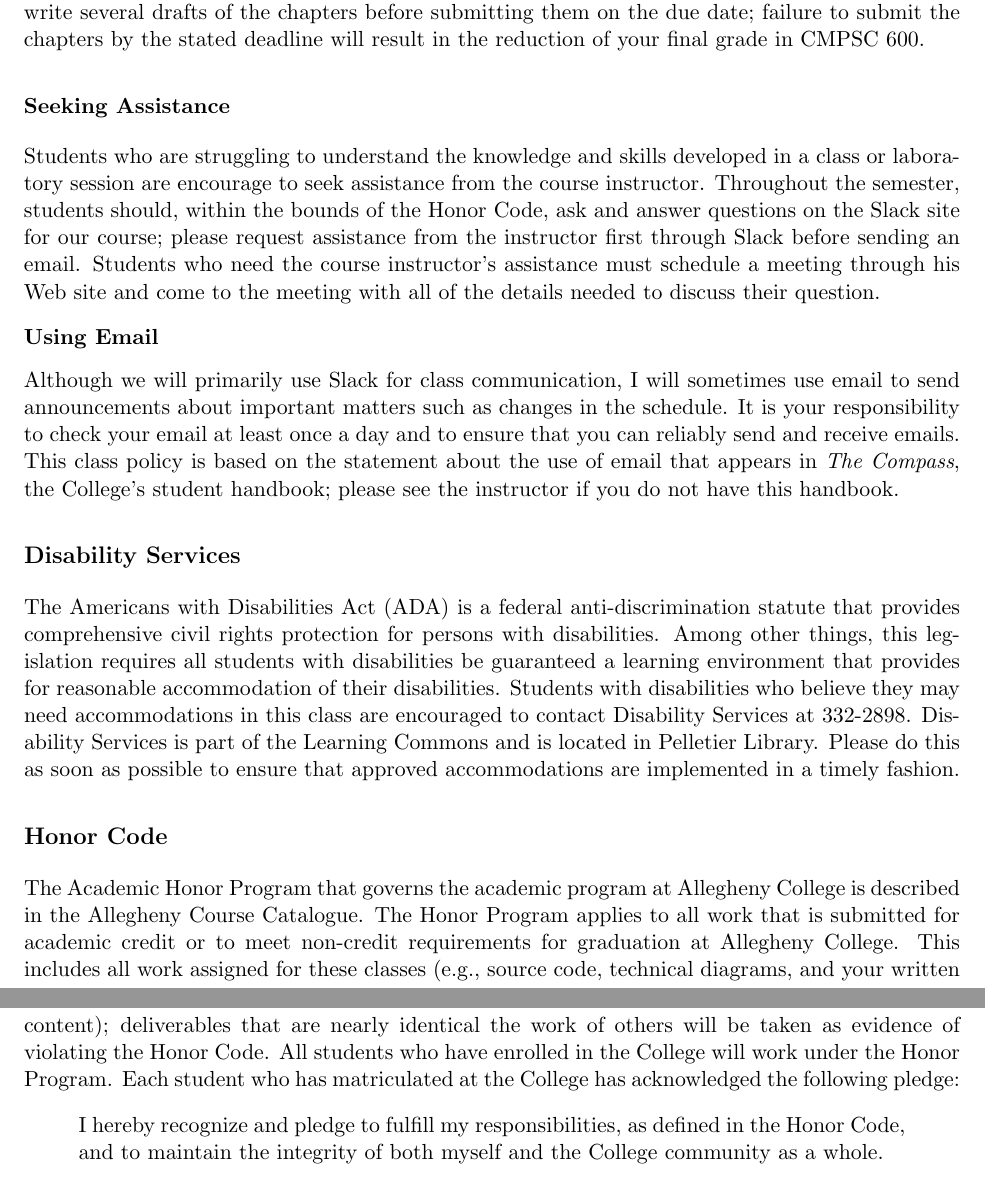
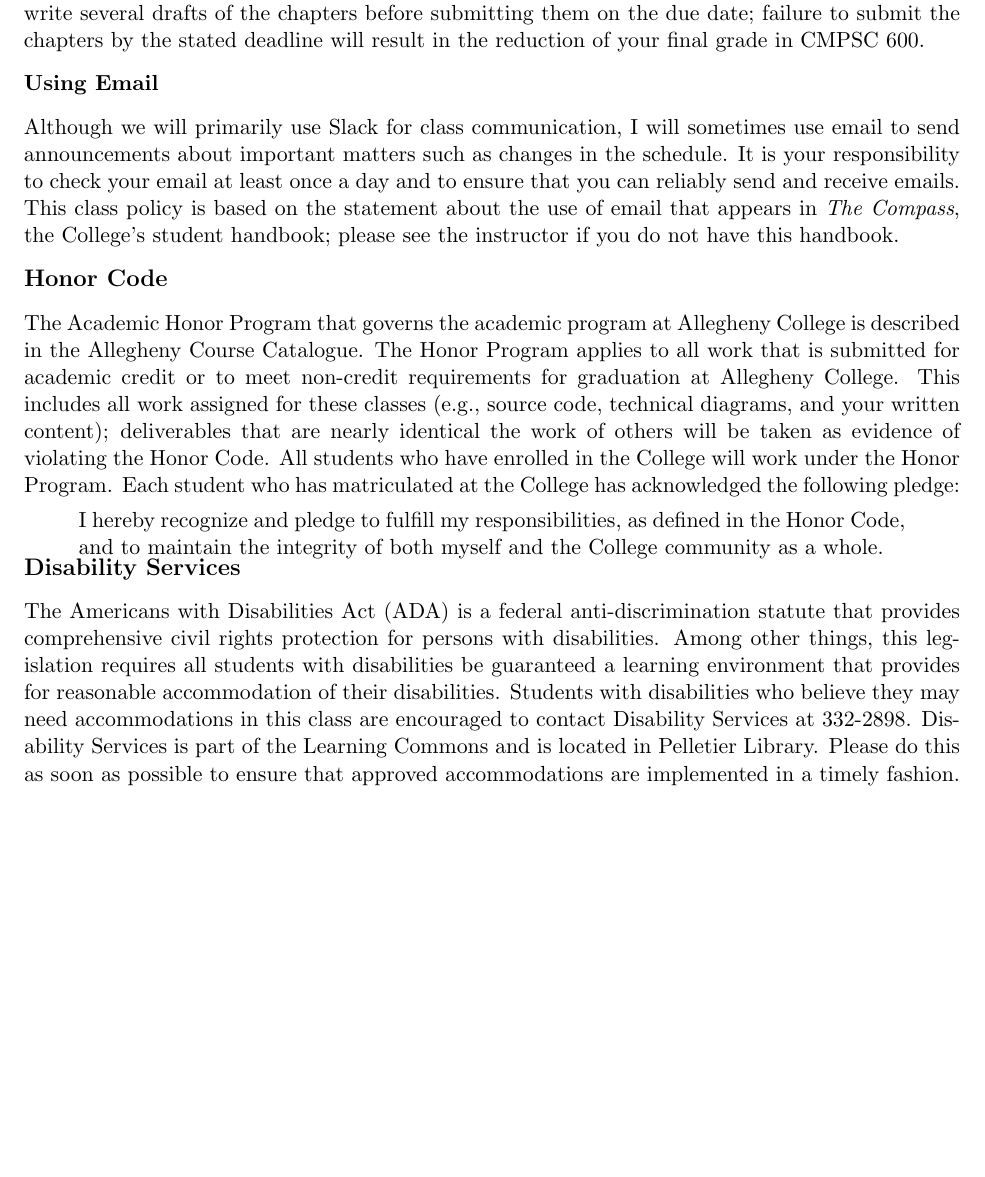
Before and after one commit to gkapfham/cs60060120152016, a LaTeX document (syllabus/cs600Fall2015_syllabus.tex): two parts of pages 4 and 5 of 5 before the commit and part of page 4 of 4 after it, the two joined at a grey line, cut so that both start at the same text, the shorter picture padded with empty space. Compiled offline with pdfLaTeX; a LaTeX package or settings file that is missing is left out.

Commit message:
Moving around content and tweaking the spacing; now jumps to five pages in an awkward fashion.

```diff
--- a/syllabus/cs600Fall2015_syllabus.tex
+++ b/syllabus/cs600Fall2015_syllabus.tex
@@ -222,13 +223,13 @@ drafts and then make all of their requested changes.  Plan to write several draf
 on the due date; failure to submit the chapters by the stated deadline will result in the reduction of your final grade
 in CMPSC 600.
 
-\subsubsection*{Seeking Assistance}
+% \subsubsection*{Seeking Assistance}
 
-Students who are struggling to understand the knowledge and skills developed in a class or laboratory session are
-encourage to seek assistance from the course instructor. Throughout the semester, students should, within the bounds of
-the Honor Code, ask and answer questions on the Slack site for our course; please request assistance from the instructor
-first through Slack before sending an email. Students who need the course instructor's assistance must schedule a
-meeting through his Web site and come to the meeting with all of the details needed to discuss their question.
+% Students who are struggling to understand the knowledge and skills developed in a class or laboratory session are
+% encourage to seek assistance from the course instructor. Throughout the semester, students should, within the bounds of
+% the Honor Code, ask and answer questions on the Slack site for our course; please request assistance from the instructor
+% first through Slack before sending an email. Students who need the course instructor's assistance must schedule a
+% meeting through his Web site and come to the meeting with all of the details needed to discuss their question.
 
 \vspace*{-.15in}
 \subsubsection*{Using Email}
@@ -240,16 +241,9 @@ ensure that you can reliably send and receive emails. This class policy is based
 appears in {\em The Compass}, the College's student handbook; please see the instructor if you do not have this
 handbook.
 
-\subsection*{Disability Services}
-
-The Americans with Disabilities Act (ADA) is a federal anti-discrimination statute that provides comprehensive civil
-rights protection for persons with disabilities.  Among other things, this legislation requires all students with
-disabilities be guaranteed a learning environment that provides for reasonable accommodation of their disabilities.
-Students with disabilities who believe they may need accommodations in this class are encouraged to contact Disability
-Services at 332-2898.  Disability Services is part of the Learning Commons and is located in Pelletier Library.
-Please do this as soon as possible to ensure that approved accommodations are implemented in a timely fashion.
-
+\vspace*{-.15in}
 \subsection*{Honor Code}
+\vspace*{-.05in}
 
 The Academic Honor Program that governs the academic program at Allegheny College is described in the Allegheny
 Course Catalogue.  The Honor Program applies to all work that is submitted for academic credit or to meet non-credit
@@ -263,8 +257,19 @@ Program.  Each student who has matriculated at the College has acknowledged the
 I hereby recognize and pledge to fulfill my responsibilities, as defined in the Honor Code, and to maintain the
 integrity of both myself and the College community as a whole.
 \end{quote}
-\vspace*{-.15in}
+\vspace*{-.4in}
 
+\subsection*{Disability Services}
+\vspace*{-.05in}
+
+The Americans with Disabilities Act (ADA) is a federal anti-discrimination statute that provides comprehensive civil
+rights protection for persons with disabilities.  Among other things, this legislation requires all students with
+disabilities be guaranteed a learning environment that provides for reasonable accommodation of their disabilities.
+Students with disabilities who believe they may need accommodations in this class are encouraged to contact Disability
+Services at 332-2898.  Disability Services is part of the Learning Commons and is located in Pelletier Library.
+Please do this as soon as possible to ensure that approved accommodations are implemented in a timely fashion.
+
+\vspace*{-.2in}
 \subsection*{Welcome to an Adventure in Computer Science}
 
 CMPSC 600 affords you the opportunity to pursue independent research in computer science.  Moreover, these
```
Also changed, not shown: syllabus/cs600Fall2015_syllabus.tex (1 more changed lines).
